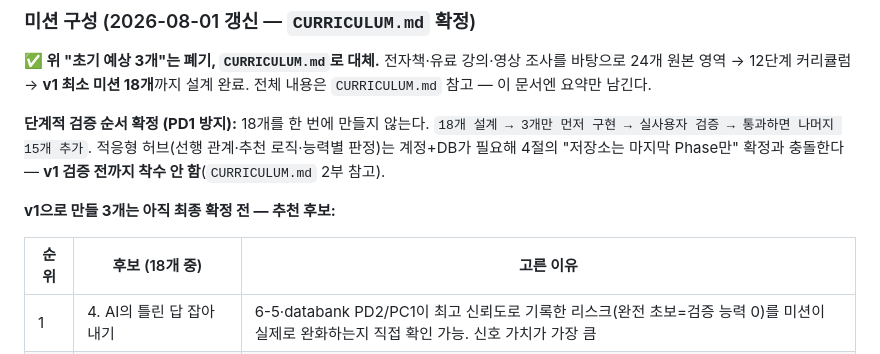
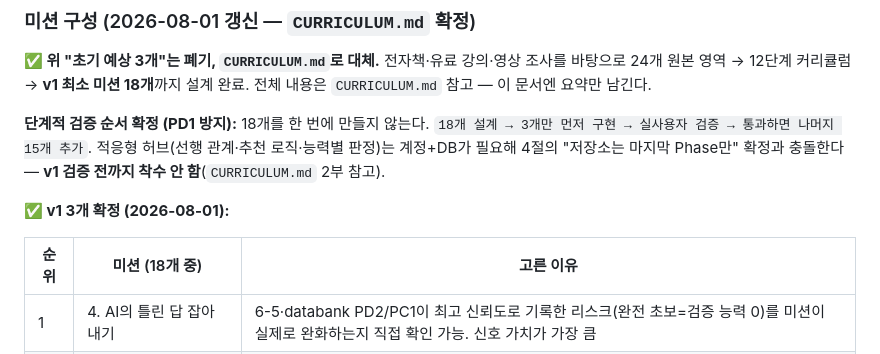
Before and after one commit to symangofly333-bot/project-pppp, a Markdown page: PROJECT.md, the part around the change. GitHub-like rendering.

Commit message:
Confirm v1's 3 missions: catch-wrong-answer, meal/schedule, message editing
User approved the proposed pick as-is.

Co-Authored-By: Claude Sonnet 5 <noreply@anthropic.com>

```diff
--- a/PROJECT.md
+++ b/PROJECT.md
@@ -152,9 +152,9 @@ DOM 스크래핑/화살표 코드 자체는 재사용하지 않지만, "능동
 적응형 허브(선행 관계·추천 로직·능력별 판정)는 계정+DB가 필요해 4절의 "저장소는 마지막
 Phase만" 확정과 충돌한다 — **v1 검증 전까지 착수 안 함**(`CURRICULUM.md` 2부 참고).
 
-**v1으로 만들 3개는 아직 최종 확정 전 — 추천 후보:**
+**✅ v1 3개 확정 (2026-08-01):**
 
-| 순위 | 후보 (18개 중) | 고른 이유 |
+| 순위 | 미션 (18개 중) | 고른 이유 |
 |---|---|---|
 | 1 | 4. AI의 틀린 답 잡아내기 | 6-5·databank PD2/PC1이 최고 신뢰도로 기록한 리스크(완전 초보=검증 능력 0)를 미션이 실제로 완화하는지 직접 확인 가능. 신호 가치가 가장 큼 |
 | 2 | 5. 내 조건에 맞는 메뉴·일정 만들기 | 마찰 가장 낮고 "와, 되네" 체감이 가장 빠름. 기존 "밥 메뉴 추천" 아이디어와 연속성 |
```
